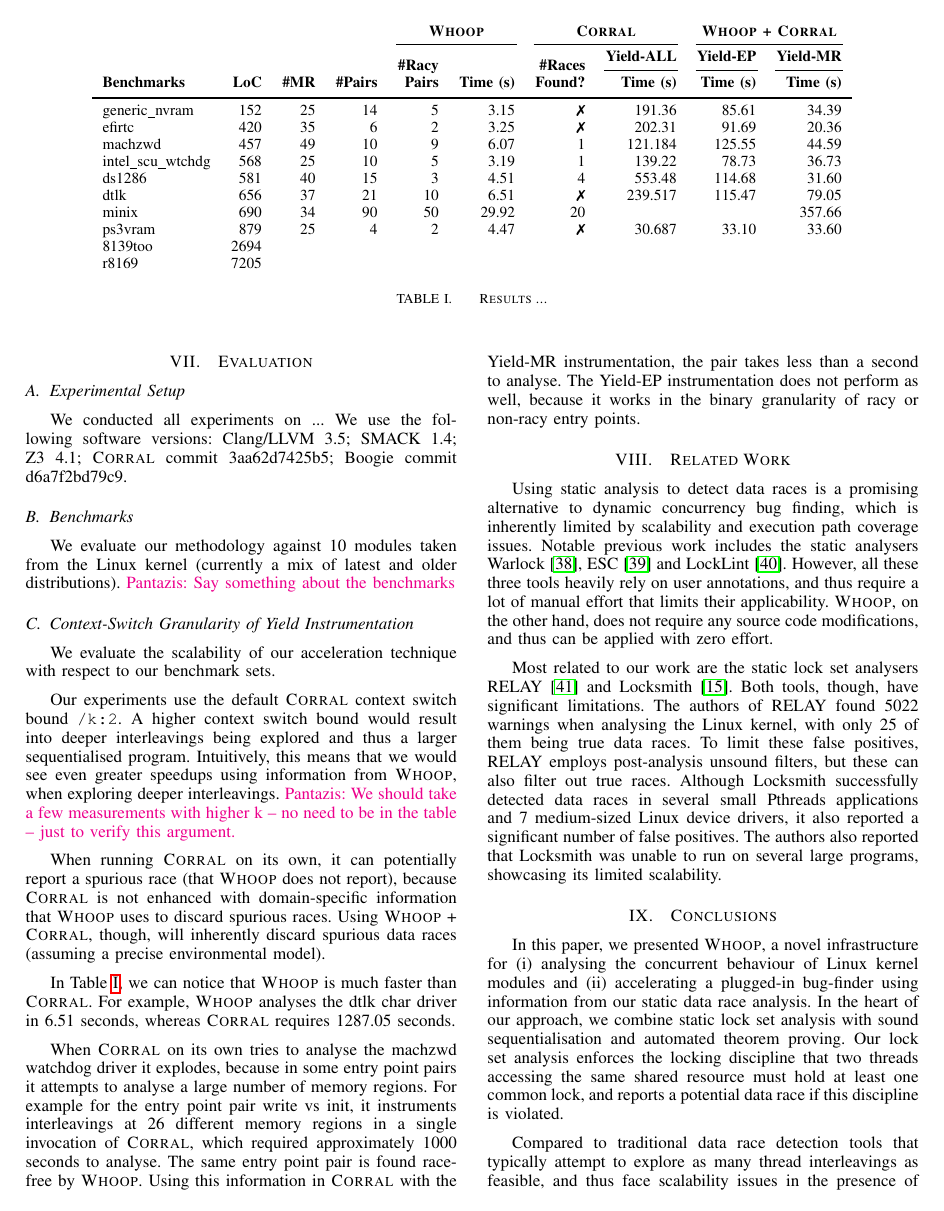
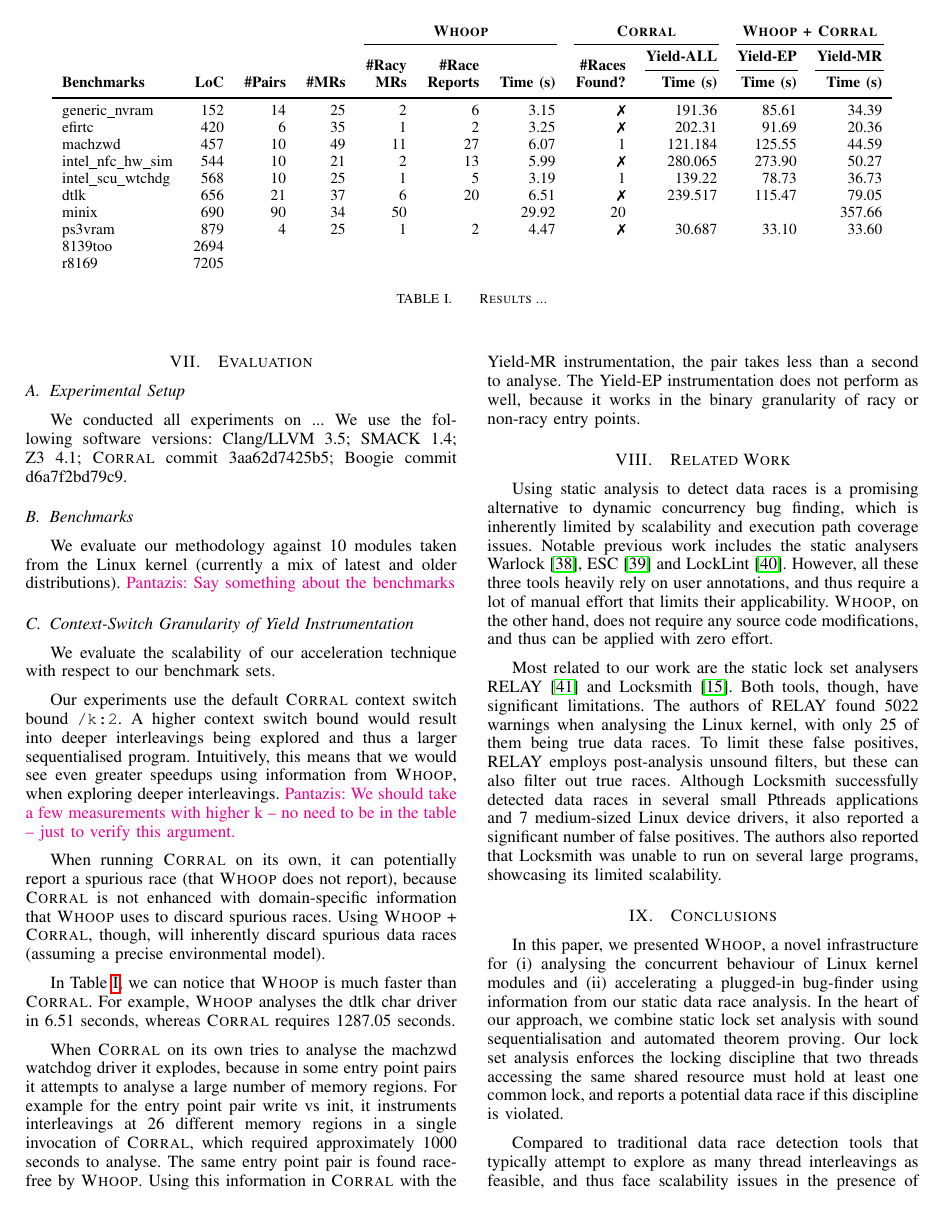
Before and after one commit to pdeligia/WhoopPaper, a LaTeX paper (paper.tex, which reads experiments/tables/granularity.tex): page 9 of 11. Compiled offline with pdfLaTeX.

Commit message:
updated table

```diff
--- a/experiments/tables/granularity.tex
+++ b/experiments/tables/granularity.tex
@@ -1,24 +1,26 @@
-& & & & \multicolumn{2}{c}{\textbf{\whoop}}
+& & & & \multicolumn{3}{c}{\textbf{\whoop}}
 & \multicolumn{2}{c}{\textbf{\corral}}
 & \multicolumn{2}{c}{\textbf{\whoop + \corral}}\\
-\cmidrule(lr){5-6}
-\cmidrule(lr){7-8}
-\cmidrule(lr){9-10}
+\cmidrule(lr){5-7}
+\cmidrule(lr){8-9}
+\cmidrule(lr){10-11}
 
 & & & & \multirow{2}{*}{\textbf{\#Racy}}
+& \multirow{2}{*}{\textbf{\#Race}}
 & & \multirow{2}{*}{\textbf{\#Races}}
 & \multicolumn{1}{c}{\textbf{\yieldall}}
 & \multicolumn{1}{c}{\textbf{\yieldcoarse}}
 & \multicolumn{1}{c}{\textbf{\yieldmr}}\\
-\cmidrule(lr){8-8}
 \cmidrule(lr){9-9}
 \cmidrule(lr){10-10}
+\cmidrule(lr){11-11}
 
 \textbf{Benchmarks}
 & \textbf{LoC}
-& \textbf{\#MR}
 & \textbf{\#Pairs}
-& \textbf{Pairs}
+& \textbf{\#MRs}
+& \textbf{MRs}
+& \textbf{Reports}
 & \textbf{\textbf{Time (s)}}
 & \multicolumn{1}{r}{\textbf{Found?}}
 & \multicolumn{1}{r}{\textbf{Time (s)}}
@@ -29,9 +31,10 @@
 
 generic\_nvram
 & 152
+& 14
 & 25
-& 14
-& \multicolumn{1}{r}{5}
+& \multicolumn{1}{r}{2}
+& \multicolumn{1}{r}{6}
 & \multicolumn{1}{r}{3.15}
 & \multicolumn{1}{r}{\xmark}
 & \multicolumn{1}{r}{191.36}
@@ -40,8 +43,9 @@ generic\_nvram
 
 efirtc
 & 420
+& 6
 & 35
-& 6
+& \multicolumn{1}{r}{1}
 & \multicolumn{1}{r}{2}
 & \multicolumn{1}{r}{3.25}
 & \multicolumn{1}{r}{\xmark}
@@ -51,19 +55,33 @@ efirtc
 
 machzwd
 & 457
+& 10
 & 49
-& 10
-& \multicolumn{1}{r}{9}
+& \multicolumn{1}{r}{11}
+& \multicolumn{1}{r}{27}
 & \multicolumn{1}{r}{6.07}
 & \multicolumn{1}{r}{1}
 & \multicolumn{1}{r}{121.184}
 & \multicolumn{1}{r}{125.55}
 & \multicolumn{1}{r}{44.59}\\
 
+intel\_nfc\_hw\_sim
+& 544
+& 10
+& 21
+& \multicolumn{1}{r}{2}
+& \multicolumn{1}{r}{13}
+& \multicolumn{1}{r}{5.99}
+& \multicolumn{1}{r}{\xmark}
+& \multicolumn{1}{r}{280.065}
+& \multicolumn{1}{r}{273.90}
+& \multicolumn{1}{r}{50.27}\\
+
 intel\_scu\_wtchdg
 & 568
+& 10
 & 25
-& 10
+& \multicolumn{1}{r}{1}
 & \multicolumn{1}{r}{5}
 & \multicolumn{1}{r}{3.19}
 & \multicolumn{1}{r}{1}
@@ -71,22 +89,24 @@ intel\_scu\_wtchdg
 & \multicolumn{1}{r}{78.73}
 & \multicolumn{1}{r}{36.73}\\
 
-ds1286
-& 581
-& 40
-& 15
-& \multicolumn{1}{r}{3}
-& \multicolumn{1}{r}{4.51}
-& \multicolumn{1}{r}{4}
-& \multicolumn{1}{r}{553.48}
-& \multicolumn{1}{r}{114.68}
-& \multicolumn{1}{r}{31.60}\\
+%ds1286
+%& 581
+%& 15
+%& 40
+%& \multicolumn{1}{r}{3}
+%& \multicolumn{1}{r}{}
+%& \multicolumn{1}{r}{4.51}
+%& \multicolumn{1}{r}{4}
+%& \multicolumn{1}{r}{553.48}
+%& \multicolumn{1}{r}{114.68}
+%& \multicolumn{1}{r}{31.60}\\
 
 dtlk
 & 656
+& 21
 & 37
-& 21
-& \multicolumn{1}{r}{10}
+& \multicolumn{1}{r}{6}
+& \multicolumn{1}{r}{20}
 & \multicolumn{1}{r}{6.51}
 & \multicolumn{1}{r}{\xmark}
 & \multicolumn{1}{r}{239.517}
@@ -95,9 +115,10 @@ dtlk
 
 minix
 & 690
+& 90
 & 34
-& 90
 & \multicolumn{1}{r}{50}
+& \multicolumn{1}{r}{}
 & \multicolumn{1}{r}{29.92}
 & \multicolumn{1}{r}{20}
 & \multicolumn{1}{r}{}
@@ -106,8 +127,9 @@ minix
 
 ps3vram
 & 879
+& 4
 & 25
-& 4
+& \multicolumn{1}{r}{1}
 & \multicolumn{1}{r}{2}
 & \multicolumn{1}{r}{4.47}
 & \multicolumn{1}{r}{\xmark}
@@ -124,6 +146,7 @@ ps3vram
 & \multicolumn{1}{r}{}
 & \multicolumn{1}{r}{}
 & \multicolumn{1}{r}{}
+& \multicolumn{1}{r}{}
 & \multicolumn{1}{r}{}\\
 
 r8169
@@ -135,4 +158,5 @@ r8169
 & \multicolumn{1}{r}{}
 & \multicolumn{1}{r}{}
 & \multicolumn{1}{r}{}
+& \multicolumn{1}{r}{}
 & \multicolumn{1}{r}{}\\[0.2em]
```
Also changed, not shown: evaluation.tex (+1 -1 lines).
